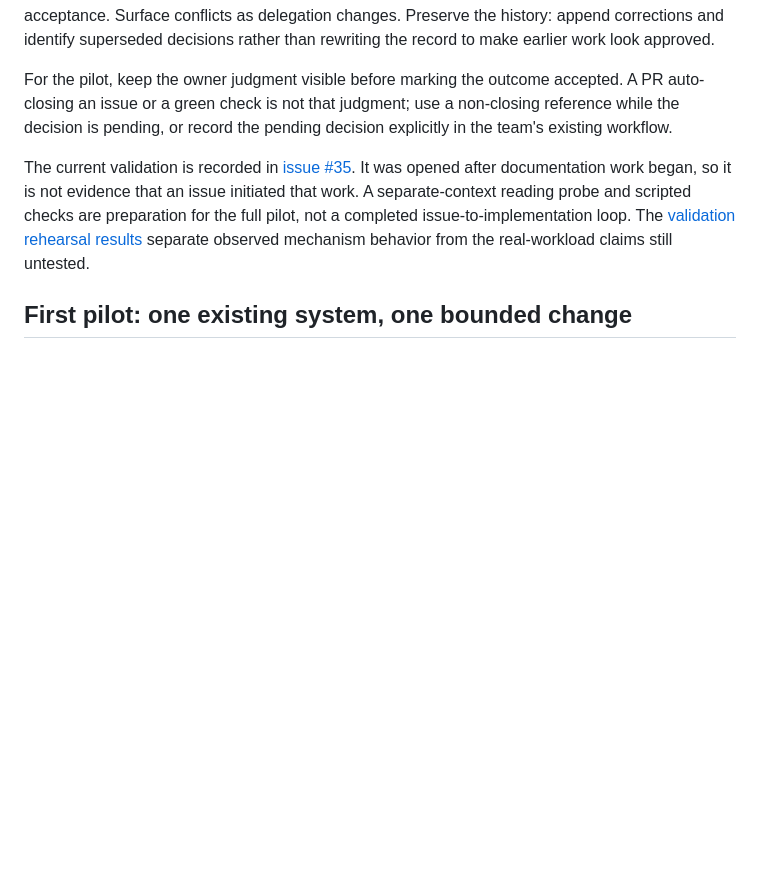
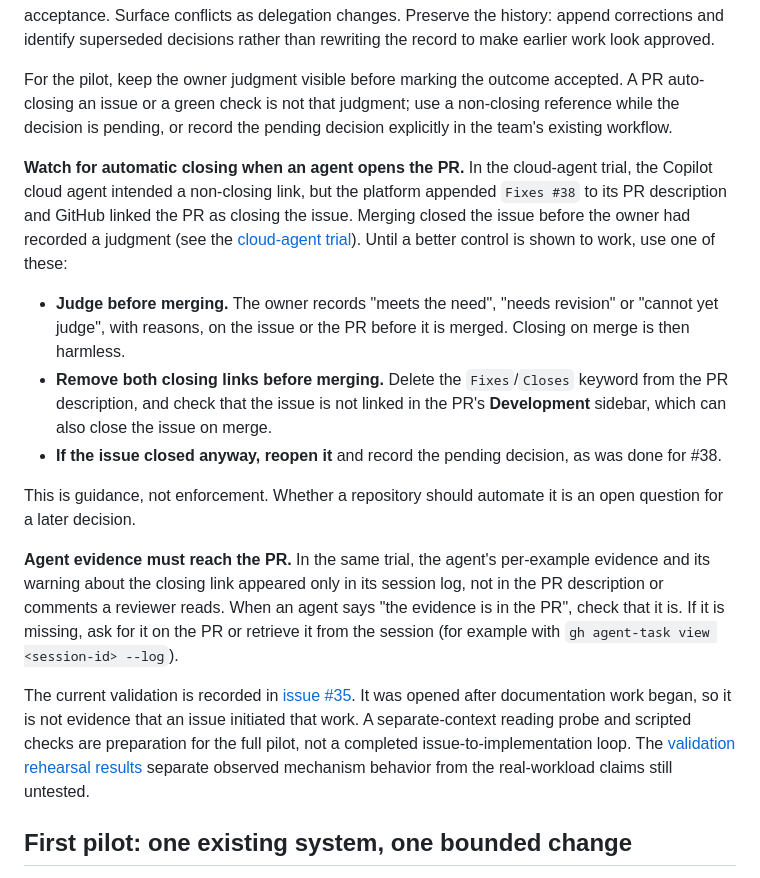
Before and after one commit to krnese/golden-path, a Markdown page: docs/LEVEL-3-EXPERIMENTS.md, the part around the change. Drawn GitHub-style; blank space fills up the shorter version.

```diff
--- a/docs/LEVEL-3-EXPERIMENTS.md
+++ b/docs/LEVEL-3-EXPERIMENTS.md
@@ -91,6 +91,31 @@ For the pilot, keep the owner judgment visible before marking the outcome
 accepted. A PR auto-closing an issue or a green check is not that judgment;
 use a non-closing reference while the decision is pending, or record the pending
 decision explicitly in the team's existing workflow.
+
+**Watch for automatic closing when an agent opens the PR.** In the cloud-agent
+trial, the Copilot cloud agent intended a non-closing link, but the platform
+appended `Fixes #38` to its PR description and GitHub linked the PR as closing
+the issue. Merging closed the issue before the owner had recorded a judgment
+(see the [cloud-agent trial](evidence.md#cloud-agent-golden-loop-trial-2026-10-26)).
+Until a better control is shown to work, use one of these:
+
+- **Judge before merging.** The owner records "meets the need", "needs revision"
+  or "cannot yet judge", with reasons, on the issue or the PR before it is merged.
+  Closing on merge is then harmless.
+- **Remove both closing links before merging.** Delete the `Fixes`/`Closes`
+  keyword from the PR description, and check that the issue is not linked in the
+  PR's **Development** sidebar, which can also close the issue on merge.
+- **If the issue closed anyway, reopen it** and record the pending decision, as
+  was done for #38.
+
+This is guidance, not enforcement. Whether a repository should automate it is an
+open question for a later decision.
+
+**Agent evidence must reach the PR.** In the same trial, the agent's per-example
+evidence and its warning about the closing link appeared only in its session log,
+not in the PR description or comments a reviewer reads. When an agent says "the
+evidence is in the PR", check that it is. If it is missing, ask for it on the PR
+or retrieve it from the session (for example with `gh agent-task view <session-id> --log`).
 
 The current validation is recorded in [issue #35](https://github.com/krnese/golden-path/issues/35).
 It was opened after documentation work began, so it is not evidence that an
```
Also changed, not shown: docs/evidence.md (+34 -0 lines).
